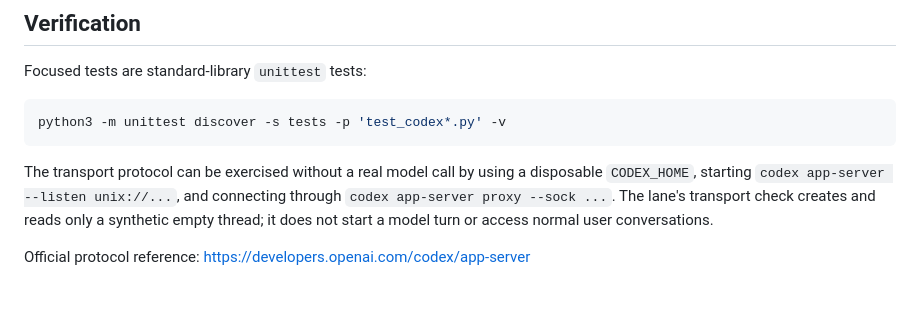
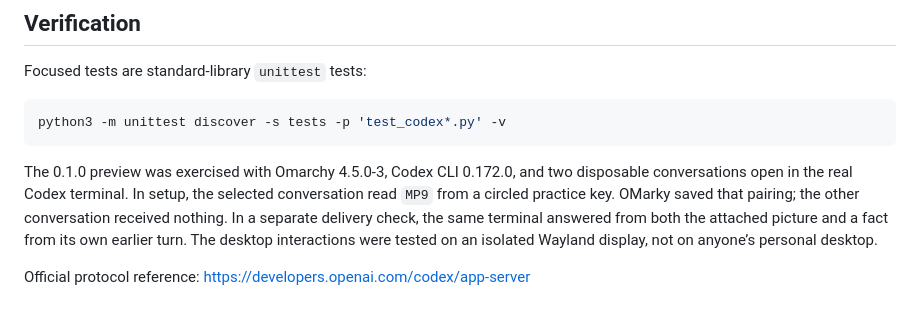
Before and after one commit to dumpsteredition/omarky, a Markdown page: docs/codex.md, the part around the change. Drawn GitHub-style.

````diff
--- a/docs/codex.md
+++ b/docs/codex.md
@@ -48,6 +48,6 @@ Focused tests are standard-library `unittest` tests:
 python3 -m unittest discover -s tests -p 'test_codex*.py' -v
 ```
 
-The transport protocol can be exercised without a real model call by using a disposable `CODEX_HOME`, starting `codex app-server --listen unix://...`, and connecting through `codex app-server proxy --sock ...`. The lane's transport check creates and reads only a synthetic empty thread; it does not start a model turn or access normal user conversations.
+The 0.1.0 preview was exercised with Omarchy 4.5.0-3, Codex CLI 0.172.0, and two disposable conversations open in the real Codex terminal. In setup, the selected conversation read `MP9` from a circled practice key. OMarky saved that pairing; the other conversation received nothing. In a separate delivery check, the same terminal answered from both the attached picture and a fact from its own earlier turn. The desktop interactions were tested on an isolated Wayland display, not on anyone’s personal desktop.
 
 Official protocol reference: <https://developers.openai.com/codex/app-server>
````
Also changed, not shown: README.md (+2 -0 lines), preview.png (added).
